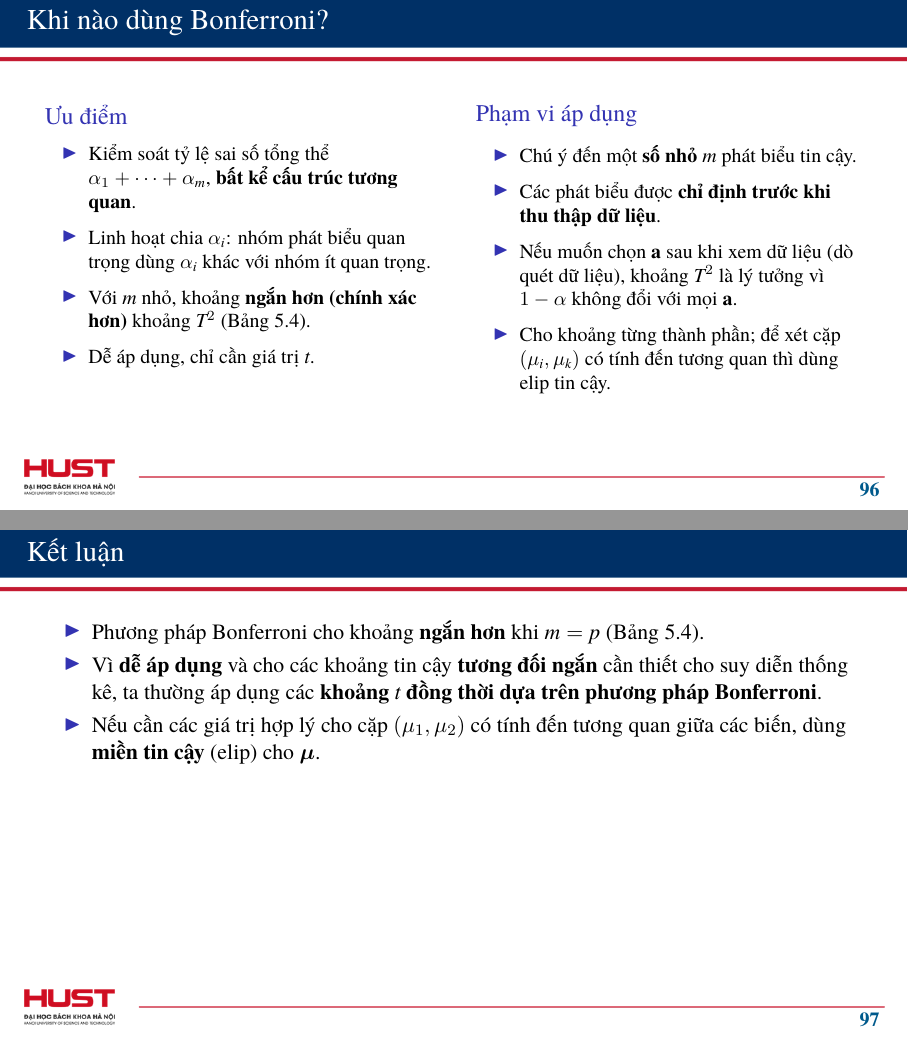
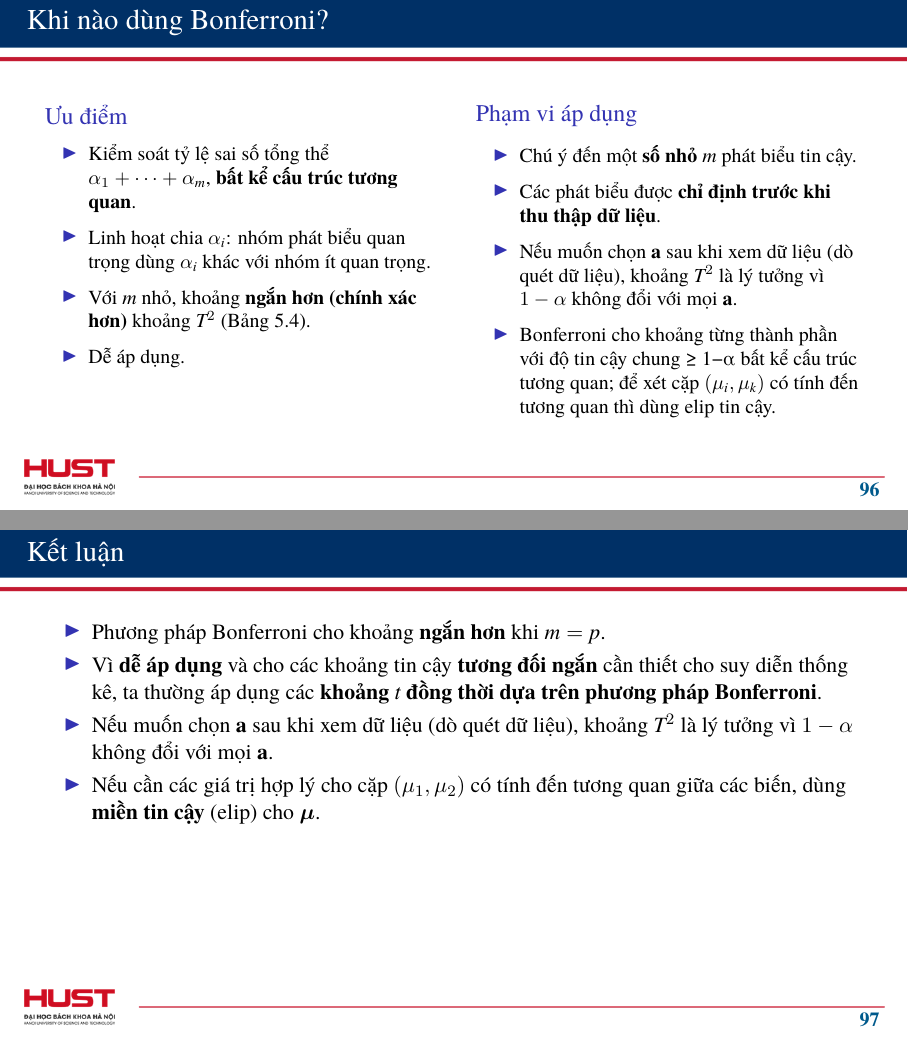
Before and after one commit to LuongAnh1/Applied-Multivariate-Vietnamese, LaTeX slides (slides/main.tex, which reads slides/sections/section_5_4_confidence_regions.tex): pages 96 and 97 of 157, joined at a grey line. Compiled offline with XeLaTeX; a missing font is replaced by an installed copy or a similar font.

Commit message:
Sửa 5.4 phan 3

```diff
--- a/slides/sections/section_5_4_confidence_regions.tex
+++ b/slides/sections/section_5_4_confidence_regions.tex
@@ -988,7 +988,7 @@ $\Rightarrow$ Động lực cho cách tiếp cận thứ hai: \textbf{phương p
           \item Kiểm soát tỷ lệ sai số tổng thể $\alpha_1+\cdots+\alpha_m$, \textbf{bất kể cấu trúc tương quan}.
           \item Linh hoạt chia $\alpha_i$: nhóm phát biểu quan trọng dùng $\alpha_i$ khác với nhóm ít quan trọng.
           \item Với $m$ nhỏ, khoảng \textbf{ngắn hơn (chính xác hơn)} khoảng $T^2$ (Bảng 5.4).
-          \item Dễ áp dụng, chỉ cần giá trị $t$.
+          \item Dễ áp dụng.
         \end{itemize}
       \end{block}
     \end{column}
@@ -999,7 +999,7 @@ $\Rightarrow$ Động lực cho cách tiếp cận thứ hai: \textbf{phương p
           \item Chú ý đến một \textbf{số nhỏ} $m$ phát biểu tin cậy.
           \item Các phát biểu được \textbf{chỉ định trước khi thu thập dữ liệu}.
           \item Nếu muốn chọn $\mathbf{a}$ sau khi xem dữ liệu (dò quét dữ liệu), khoảng $T^2$ là lý tưởng vì $1-\alpha$ không đổi với mọi $\mathbf{a}$.
-          \item Cho khoảng từng thành phần; để xét cặp $(\mu_i,\mu_k)$ có tính đến tương quan thì dùng elip tin cậy.
+          \item Bonferroni cho khoảng từng thành phần với độ tin cậy chung ≥ 1−α bất kể cấu trúc tương quan; để xét cặp $(\mu_i,\mu_k)$ có tính đến tương quan thì dùng elip tin cậy.
         \end{itemize}
       \end{block}
     \end{column}
@@ -1010,8 +1010,9 @@ $\Rightarrow$ Động lực cho cách tiếp cận thứ hai: \textbf{phương p
 % ---------------------------------------------------------------------
 \begin{frame}{Kết luận }
   \begin{itemize}
-    \item Phương pháp Bonferroni cho khoảng \textbf{ngắn hơn} khi $m=p$ (Bảng 5.4).
+    \item Phương pháp Bonferroni cho khoảng \textbf{ngắn hơn} khi $m=p$.
     \item Vì \textbf{dễ áp dụng} và cho các khoảng tin cậy \textbf{tương đối ngắn} cần thiết cho suy diễn thống kê, ta thường áp dụng các \textbf{khoảng $t$ đồng thời dựa trên phương pháp Bonferroni}.
+    \item Nếu muốn chọn $\mathbf{a}$ sau khi xem dữ liệu (dò quét dữ liệu), khoảng $T^2$ là lý tưởng vì $1-\alpha$ không đổi với mọi $\mathbf{a}$.
     \item Nếu cần các giá trị hợp lý cho cặp $(\mu_1,\mu_2)$ có tính đến tương quan giữa các biến, dùng \textbf{miền tin cậy} (elip) cho $\boldsymbol{\mu}$.
   \end{itemize}
   \note{Hai ý đầu là câu kết của mục 5.4 (trang 234). Ý thứ ba lấy từ cuối Ví dụ 5.6 (trang 233--234).}
```
Also changed, not shown: slides/sections/section_5_4_confidence_regions.tex (2 more changed lines).
